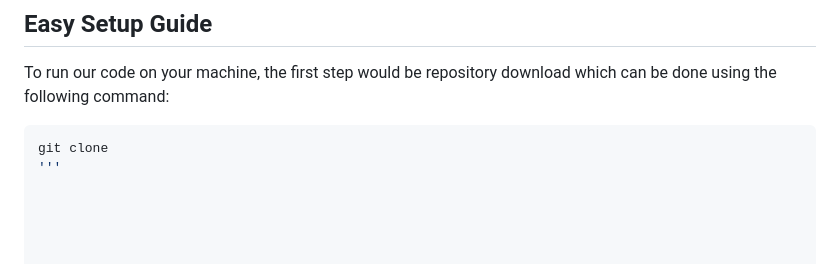
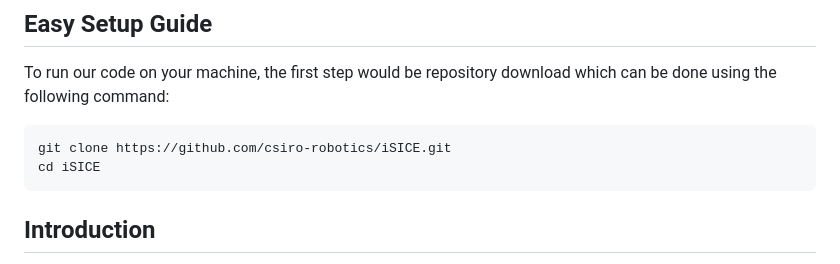
Before and after one commit to csiro-robotics/iSICE, a Markdown page: README.md, the part around the change. GitHub-like rendering.

````diff
--- a/README.md
+++ b/README.md
@@ -19,8 +19,9 @@ This repository contains:
 ## Easy Setup Guide
 To run our code on your machine, the first step would be repository download which can be done using the following command:
 ```bash
-git clone
-'''
+git clone https://github.com/csiro-robotics/iSICE.git
+cd iSICE
+```
 
 
 
````
